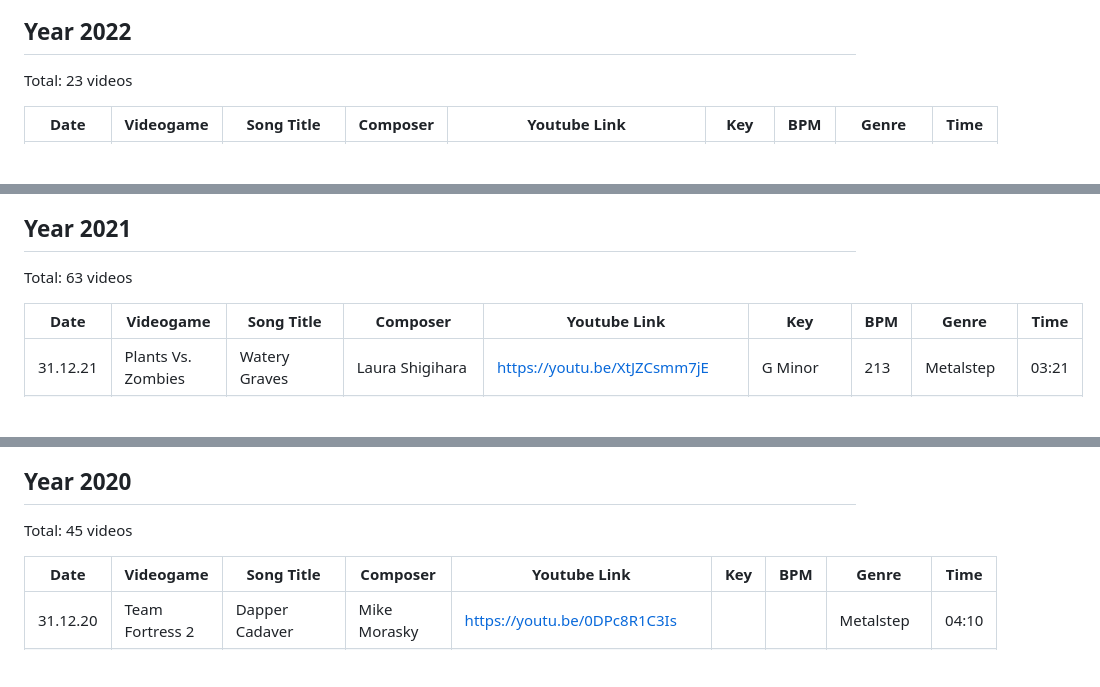
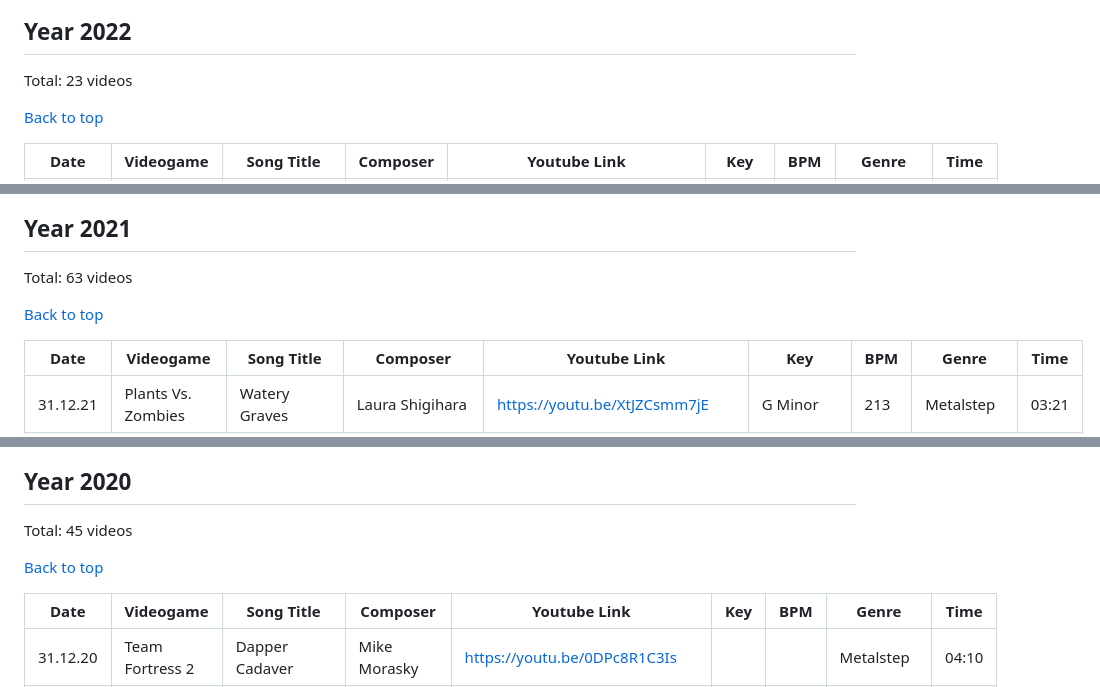
Before and after one commit to mft14/mft14.github.io, a Markdown page: info/vds.md, 3 parts joined by grey strips. GitHub-like rendering; blank space fills up the shorter version.

```diff
--- a/info/vds.md
+++ b/info/vds.md
@@ -154,6 +160,9 @@ Total: 38 Videos
 ## Year 2022
 Total: 23 videos
 
+[Back to top](#vds)
+
+
 | Date     | Videogame                            | Song Title                    | Composer                    | Youtube Link                 | Key      | BPM      | Genre         | Time  |
 |----------|--------------------------------------|-------------------------------|-----------------------------|------------------------------|----------|----------|---------------|-------|
 | 30.12.22 | GTA San Andreas                      | GTA San Andreas Theme         | Michael Hunter              | https://youtu.be/UyXPX4mTkqI | G Minor  | 97       | House         | 03:06 |
@@ -182,6 +191,9 @@ Total: 23 videos
 
 ## Year 2021
 Total: 63 videos
+
+[Back to top](#vds)
+
 
 | Date     | Videogame                                | Song Title                      | Composer                                                               | Youtube Link                 | Key           | BPM      | Genre           | Time  |
 | -------- | ---------------------------------------- | ------------------------------- | ---------------------------------------------------------------------- | ---------------------------- | ------------- | -------- | --------------- | ----- |
@@ -254,6 +266,9 @@ Total: 63 videos
 ## Year 2020
 Total: 45 videos
 
+[Back to top](#vds)
+
+
 | Date     | Videogame                                | Song Title                                 | Composer                                                  | Youtube Link                 | Key | BPM | Genre      | Time  |
 |----------|------------------------------------------|--------------------------------------------|-----------------------------------------------------------|------------------------------|-----|-----|------------|-------|
 | 31.12.20 | Team Fortress 2                          | Dapper Cadaver                             | Mike Morasky                                              | https://youtu.be/0DPc8R1C3Is |     |     | Metalstep  | 04:10 |
```
Also changed, not shown: other parts of info/vds.md (+28 -1 lines), info/gear.md (+3 -0 lines).
